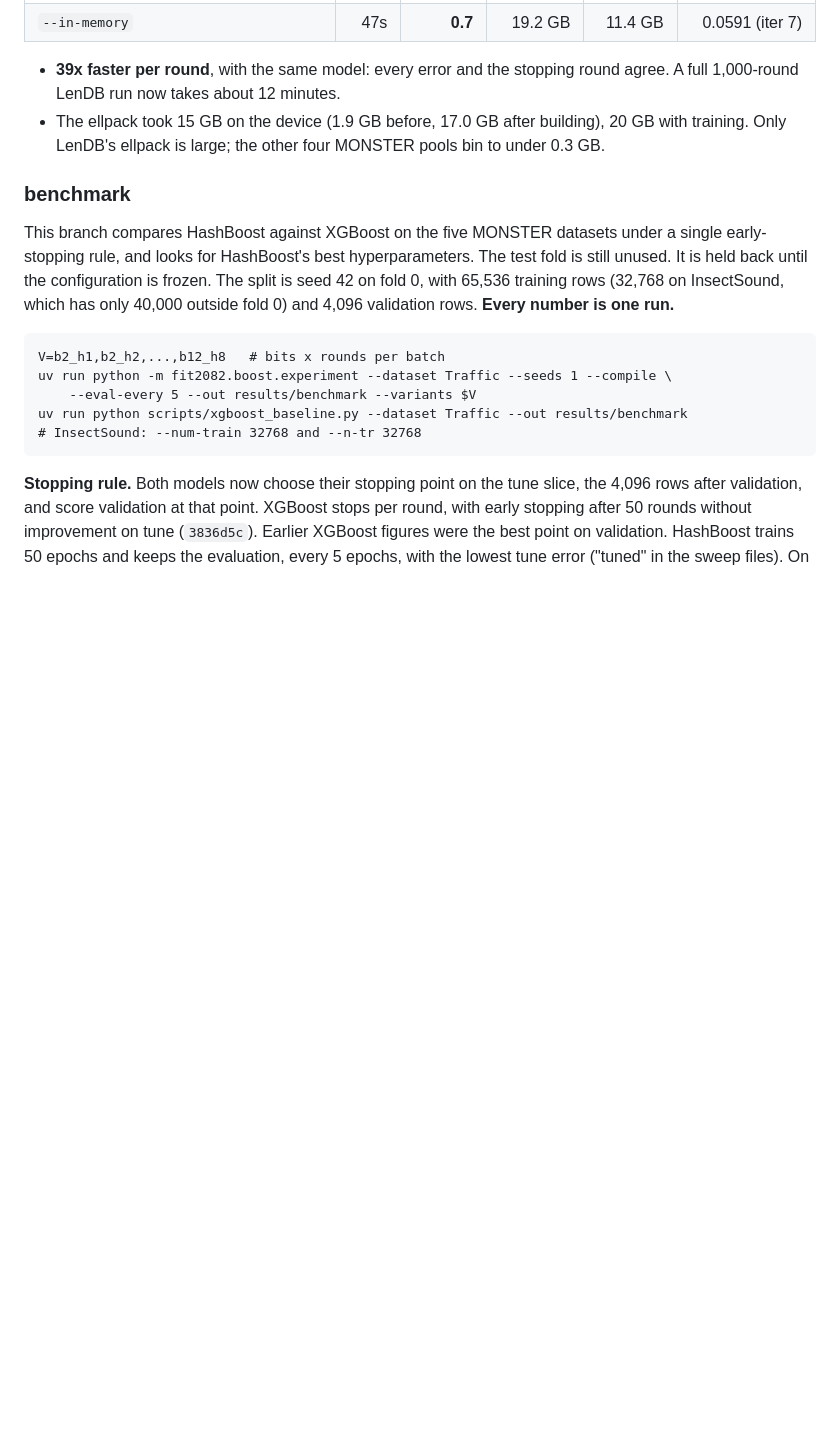
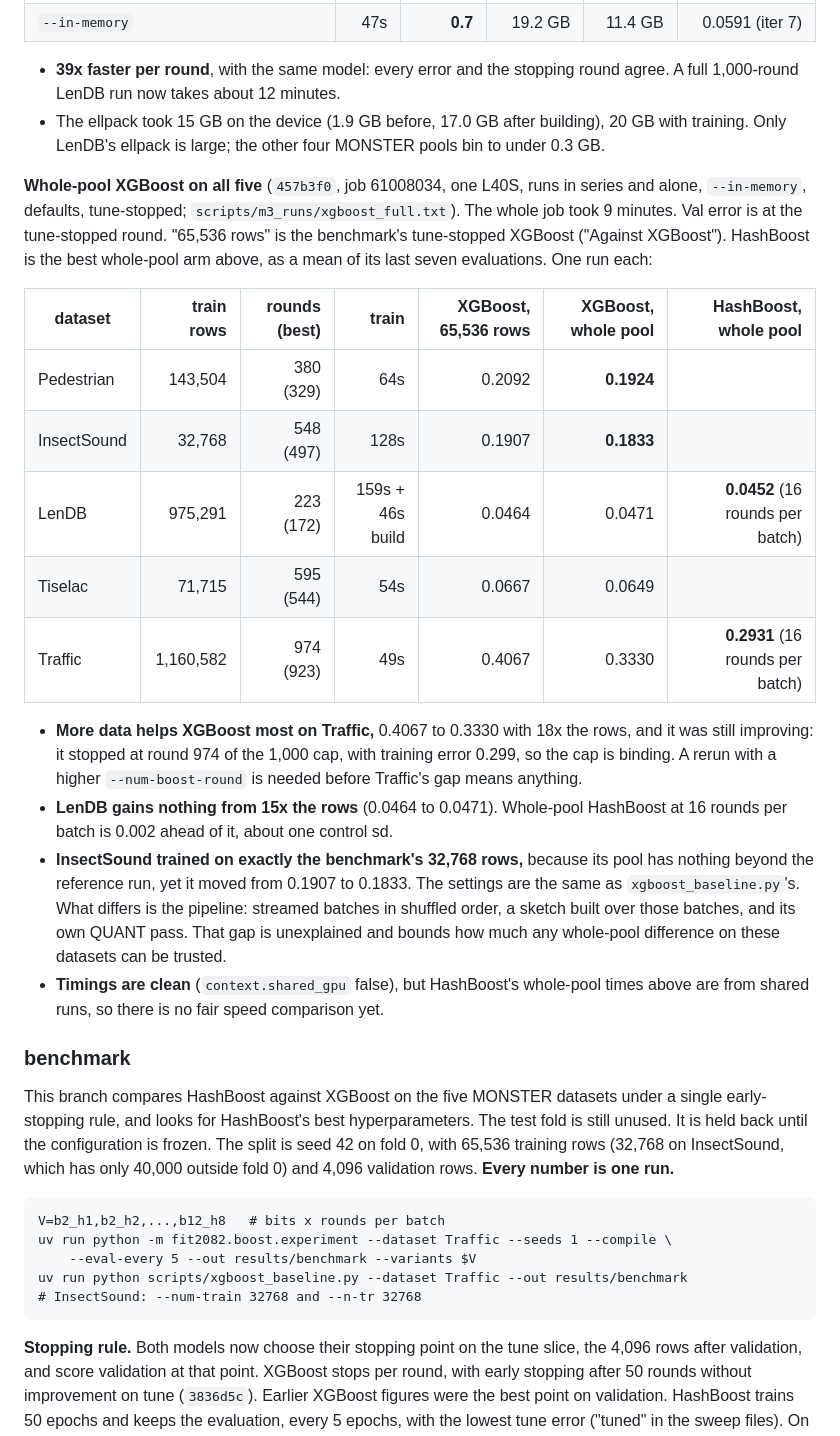
Before and after one commit to minip8/FIT2082, a Markdown page: README.md, the part around the change. Drawn GitHub-style; blank space fills up the shorter version.

Commit message:
docs: record whole-pool XGBoost on all five MONSTER datasets (claude)
stream_full.py --in-memory ran all five whole pools through XGBoost in
one 9 minute M3 job, in series on one L40S, tune-stopped at default
settings. Against the 65,536-row runs, Traffic improved most (0.4067 to
0.3330) but stopped at round 974 of the 1,000 cap and is still
improving, so it needs a rerun with more rounds. LenDB gained nothing
from 15x the rows (0.0471), and whole-pool HashBoost at 16 rounds per
batch is 0.002 ahead of it.

InsectSound trained on the same 32,768 rows as the benchmark at the
same settings, yet read 0.1833 against 0.1907, so the streamed pipeline
alone moves XGBoost by that much. The note flags it as unexplained.

Co-Authored-By: Claude Opus 5.5 <noreply@anthropic.com>

```diff
--- a/README.md
+++ b/README.md
@@ -70,6 +70,37 @@ streamed batches, so the ellpack stays on the card. Same probe, job 61007930:
 * The ellpack took 15 GB on the device (1.9 GB before, 17.0 GB after building),
   20 GB with training. Only LenDB's ellpack is large; the other four MONSTER
   pools bin to under 0.3 GB.
+
+**Whole-pool XGBoost on all five** (`457b3f0`, job 61008034, one L40S, runs in
+series and alone, `--in-memory`, defaults, tune-stopped;
+`scripts/m3_runs/xgboost_full.txt`). The whole job took 9 minutes. Val error
+is at the tune-stopped round. "65,536 rows" is the benchmark's tune-stopped
+XGBoost ("Against XGBoost"). HashBoost is the best whole-pool arm above, as a
+mean of its last seven evaluations. One run each:
+
+| dataset | train rows | rounds (best) | train | XGBoost, 65,536 rows | XGBoost, whole pool | HashBoost, whole pool |
+| --- | ---: | ---: | ---: | ---: | ---: | ---: |
+| Pedestrian | 143,504 | 380 (329) | 64s | 0.2092 | **0.1924** | |
+| InsectSound | 32,768 | 548 (497) | 128s | 0.1907 | **0.1833** | |
+| LenDB | 975,291 | 223 (172) | 159s + 46s build | 0.0464 | 0.0471 | **0.0452** (16 rounds per batch) |
+| Tiselac | 71,715 | 595 (544) | 54s | 0.0667 | 0.0649 | |
+| Traffic | 1,160,582 | 974 (923) | 49s | 0.4067 | 0.3330 | **0.2931** (16 rounds per batch) |
+
+* **More data helps XGBoost most on Traffic,** 0.4067 to 0.3330 with 18x the
+  rows, and it was still improving: it stopped at round 974 of the 1,000
+  cap, with training error 0.299, so the cap is binding. A rerun with a higher
+  `--num-boost-round` is needed before Traffic's gap means anything.
+* **LenDB gains nothing from 15x the rows** (0.0464 to 0.0471). Whole-pool
+  HashBoost at 16 rounds per batch is 0.002 ahead of it, about one control sd.
+* **InsectSound trained on exactly the benchmark's 32,768 rows,** because its
+  pool has nothing beyond the reference run, yet it moved from 0.1907 to 0.1833.
+  The settings are the same as `xgboost_baseline.py`'s. What differs is the
+  pipeline: streamed batches in shuffled order, a sketch built over those
+  batches, and its own QUANT pass. That gap is unexplained and bounds how much
+  any whole-pool difference on these datasets can be trusted.
+* **Timings are clean** (`context.shared_gpu` false), but HashBoost's
+  whole-pool times above are from shared runs, so there is no fair speed
+  comparison yet.
 
 ### benchmark
 
```
